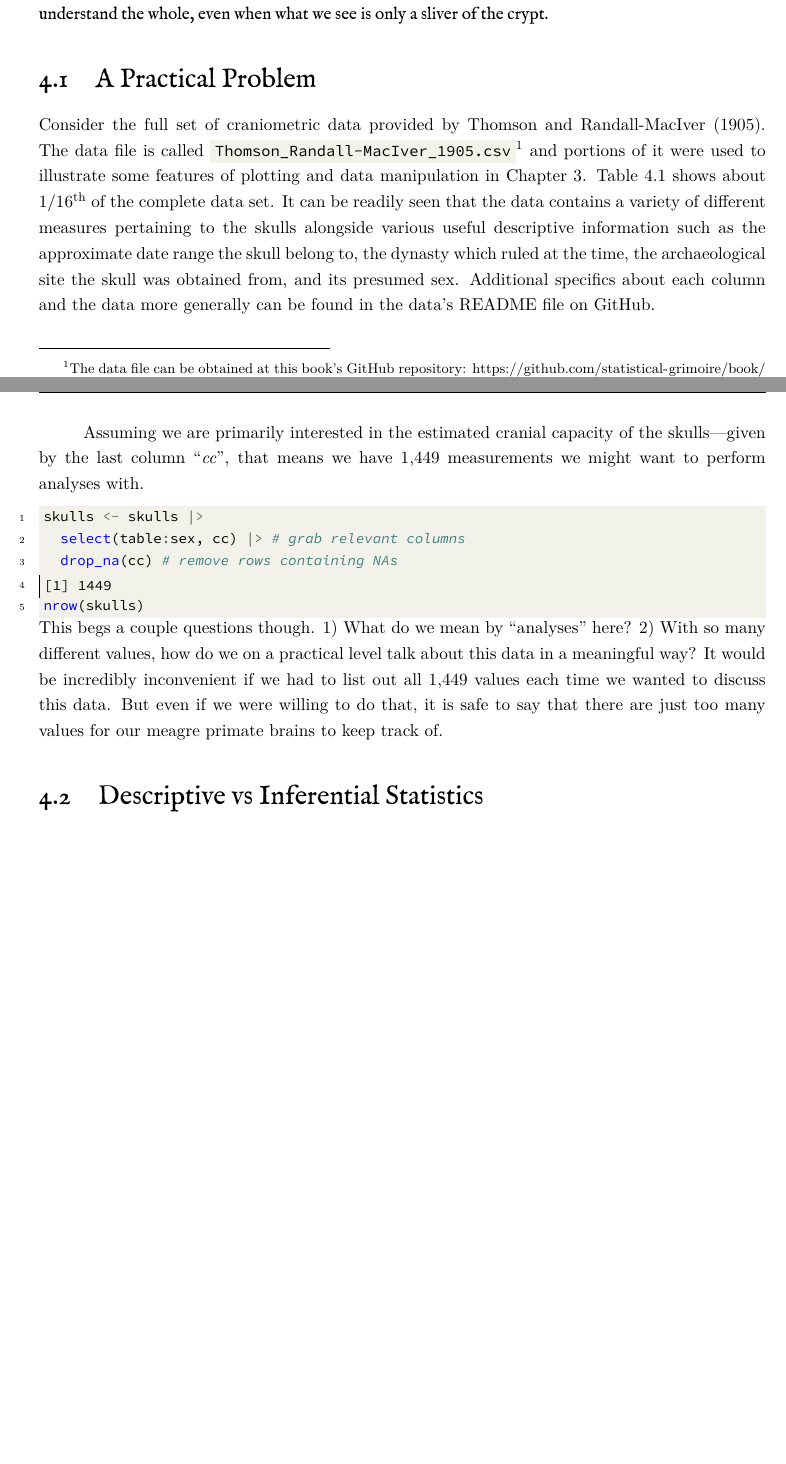
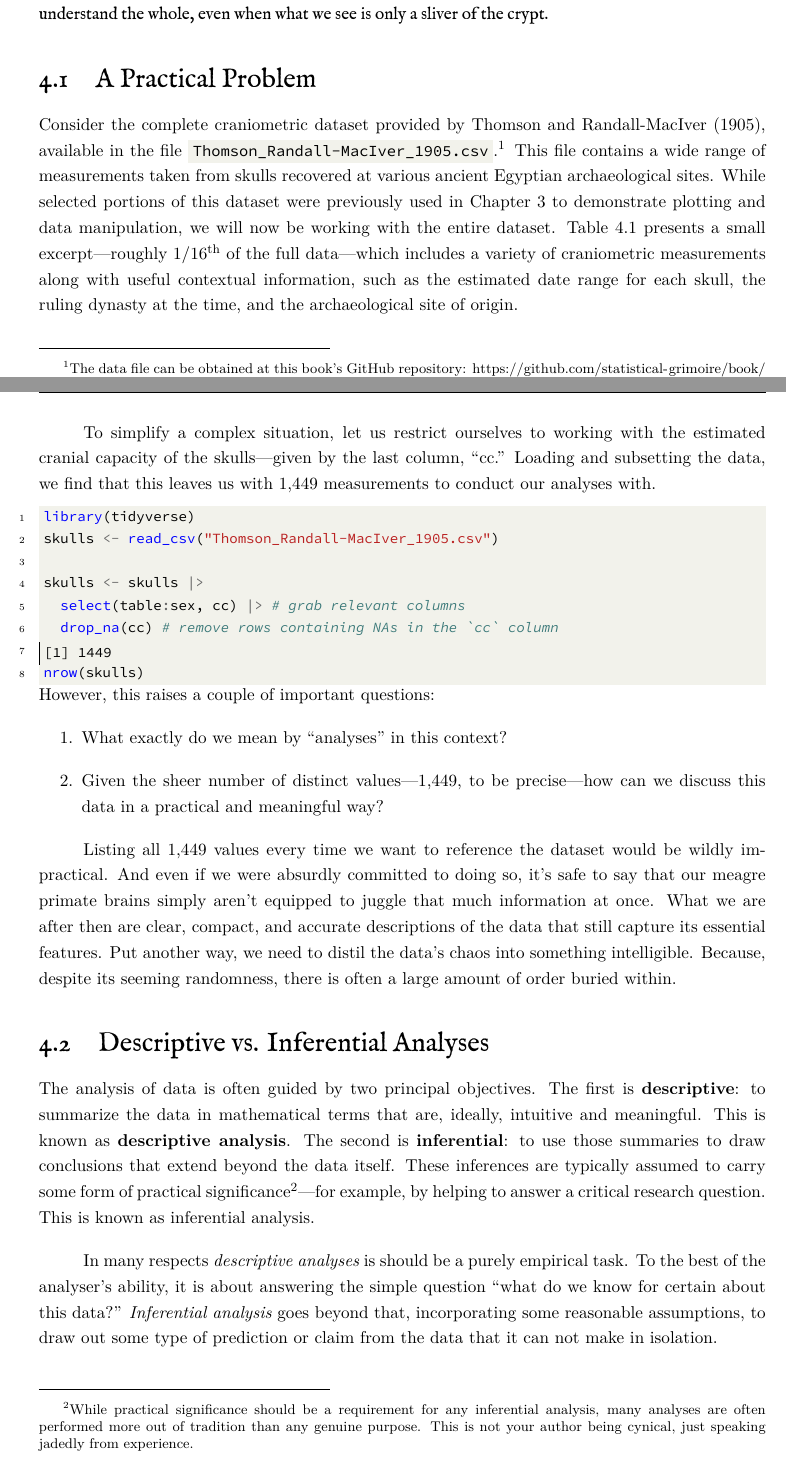
Before and after one commit to statistical-grimoire/book, a LaTeX thesis (main.tex, which reads backmatter/glossary.tex, mainmatter/ch4.tex): two parts of pages 149 and 151 of 166, joined at a grey line, cut so that both start at the same text, the shorter picture padded with empty space. Compiled offline with XeLaTeX.

Commit message:
Ch.4 content added

```diff
--- a/backmatter/glossary.tex
+++ b/backmatter/glossary.tex
@@ -69,6 +69,11 @@ name=dependent variable,
 description={The variable that you are trying to explain, predict, or measure the effect on. i.e., It is ``dependent'' on changes to other variables and is also known as the \gls{response variable} or \gls{outcome variable}. In R formulas, the dependent variable typically appears on the left-hand side of the tilde (e.g., \R{dependent variable \textasciitilde { }predictor variable}).
 }}
 
+\newglossaryentry{descriptive analysis}{
+name=descriptive analysis,
+description={A type of data analysis focused on summarizing and organizing data in a way that reveals its features without making claims beyond the data at hand.}
+}
+
 \newglossaryentry{directory}{
 name= directory,
 description={An address that \textit{directs} you to a file}
@@ -110,6 +115,11 @@ description={A function that accepts another function as an input and produces a
 
 %I-----------------------------------
 \newacronym{IDE}{IDE}{integrated development environment}
+
+\newglossaryentry{inferential analysis}{
+name=inferential analysis,
+description={A type of data analysis that uses assumptions to make generalizations, predictions, or decisions that extend beyond what a descriptive analysis of the data alone can show.}
+}
 
 \newglossaryentry{integrated development environment}{
 name=integrated development environment,
--- a/mainmatter/ch4.tex
+++ b/mainmatter/ch4.tex
@@ -10,16 +10,19 @@ These are not the thing itself, but the traces it leaves in the air as it moves
 
 \section{A Practical Problem}
 
-Consider the full set of craniometric data provided by \textcite{Thomson1905}. The data file is called \R{Thomson\_Randall-MacIver\_1905.csv}\footnote{The data file can be obtained at this book's GitHub repository: \url{https://github.com/statistical-grimoire/book/blob/main/data/Egyptian-skulls}} and portions of it were used to illustrate some features of plotting and data manipulation in Chapter 3. Table \ref{tab:skulls_full} shows about 1/16\textsuperscript{th} of the complete data set. It can be readily seen that the data contains a variety of different measures pertaining to the skulls alongside various useful descriptive information such as the approximate date range the skull belong to, the dynasty which ruled at the time, the archaeological site the skull was obtained from, and its presumed sex. Additional specifics about each column and the data more generally can be found in the data's \href{https://github.com/statistical-grimoire/book/blob/main/data/Egyptian-skulls}{README} file on GitHub.
+Consider the complete craniometric dataset provided by  \textcite{Thomson1905}, available in the file \R{Thomson\_Randall-MacIver\_1905.csv}.\footnote{The data file can be obtained at this book's GitHub repository: \url{https://github.com/statistical-grimoire/book/blob/main/data/Egyptian-skulls}} This file contains a wide range of measurements taken from skulls recovered at various ancient Egyptian archaeological sites. While selected portions of this dataset were previously used in Chapter 3 to demonstrate plotting and data manipulation, we will now be working with the entire dataset. Table \ref{tab:skulls_full} presents a small excerpt—roughly 1/16\textsuperscript{th} of the full data—which includes a variety of craniometric measurements along with useful contextual information, such as the estimated date range for each skull, the ruling dynasty at the time, and the archaeological site of origin.
 
 \input{tables/ch-4/skulls_full}
 
-Assuming we are primarily interested in the estimated cranial capacity of the skulls—given by the last column ``\textit{cc}'', that means we have  1,449 measurements we might want to perform analyses with.
+To simplify a complex situation, let us restrict ourselves to working with the estimated cranial capacity of the skulls—given by the last column, ``cc.'' Loading and subsetting the data, we find that this leaves us with 1,449 measurements to conduct our analyses with.
 
 \begin{inR}
+library(tidyverse)
+skulls <- read_csv("Thomson_Randall-MacIver_1905.csv")
+
 skulls <- skulls |>
   select(table:sex, cc) |> # grab relevant columns
-  drop_na(cc) # remove rows containing NAs
+  drop_na(cc) # remove rows containing NAs in the `cc` column
 
 nrow(skulls)
 \end{inR}
@@ -29,9 +32,22 @@ nrow(skulls)
 \end{outR}
 
 \noindent
-This begs a couple questions though. 1) What do we mean by ``analyses'' here? 2) With so many different values, how do we on a practical level talk about this data in a meaningful way? It would be incredibly inconvenient if we had to list out all 1,449 values each time we wanted to discuss this data. But even if we were willing to do that, it is safe to say that there are just too many values for our meagre primate brains to keep track of.
+However, this raises a couple of important questions:
 
-\section{Descriptive vs Inferential Statistics}
+\begin{enumerate}
+    \item What exactly do we mean by ``analyses'' in this context?
+    \item Given the sheer number of distinct values—1,449, to be precise—how can we discuss this data in a practical and meaningful way?
+\end{enumerate}
+
+Listing all 1,449 values every time we want to reference the dataset would be wildly impractical. And even if we were absurdly committed to doing so, it’s safe to say that our meagre primate brains simply aren’t equipped to juggle that much information at once. What we are after then are clear, compact, and accurate descriptions of the data that still capture its essential features. Put another way, we need to distil the data's chaos into something intelligible. Because, despite its seeming randomness, there is often a large amount of order buried within.
+
+\section{Descriptive vs. Inferential Analyses}
+
+The analysis of data is often guided by two principal objectives. The first is \textbf{descriptive}: to summarize the data in mathematical terms that are, ideally, intuitive and meaningful. This is known as \gls{descriptive analysis}. The second is \textbf{inferential}: to use those summaries to draw conclusions that extend beyond the data itself. These inferences are typically assumed to carry some form of practical significance\footnote{While practical significance should be a requirement for any inferential analysis, many analyses are often performed more out of tradition than any genuine purpose. This is not your author being cynical, just speaking jadedly from experience.}—for example, by helping to answer a critical research question. This is known as inferential analysis.
+
+In many respects \textit{descriptive analyses} is should be a purely empirical task. To the best of the analyser's ability, it is about answering the simple question ``what do we know for certain about this data?''  \textit{Inferential analysis} goes beyond that, incorporating some reasonable assumptions, to draw out some type of prediction or claim from the data that it can not make in isolation.
+
+%Include section on Random variables?
 
 \section{Central Tendency and Spread}
 
```
Also changed, not shown: 1 other file.
